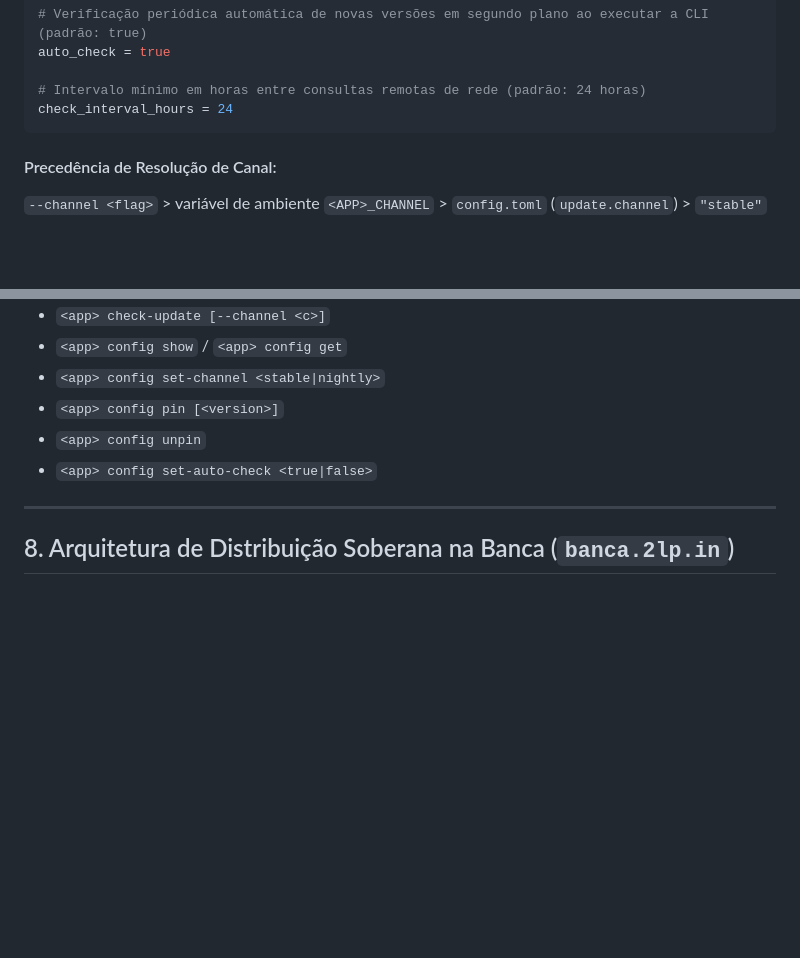
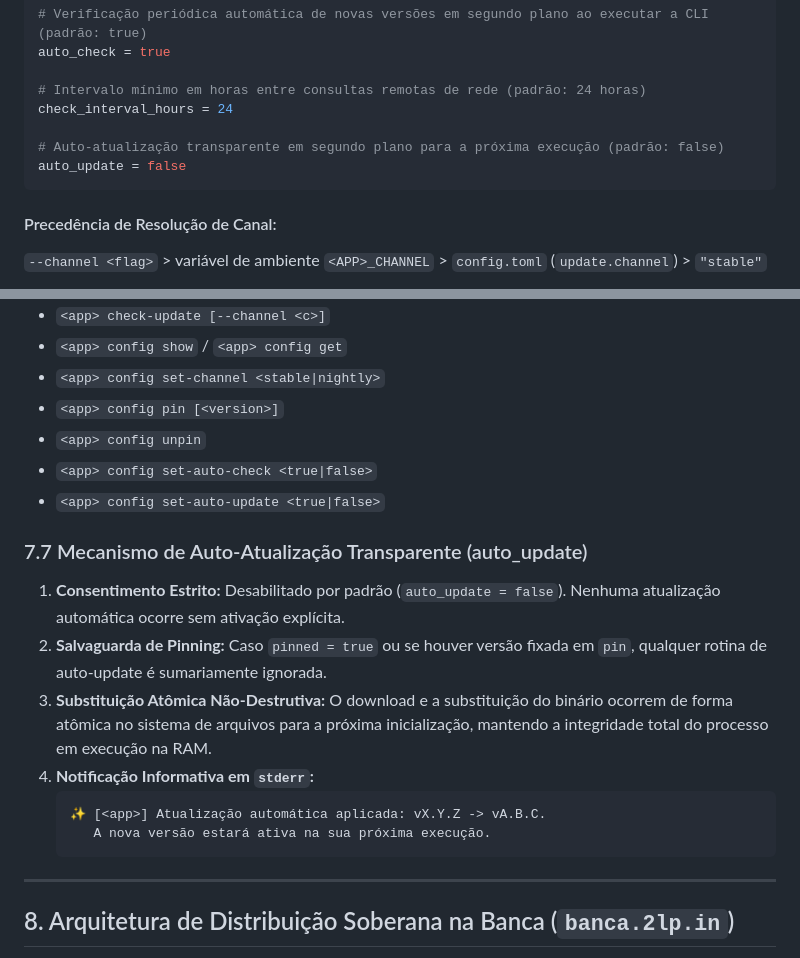
Before and after one commit to lumenpink/gost-profile-lumen, a Markdown page: .gost/GOST.md, 2 parts joined by grey strips. GitHub-like rendering; blank space fills up the shorter version.

Commit message:
feat(spec): add configurable auto_update directive (#5)

````diff
--- a/.gost/GOST.md
+++ b/.gost/GOST.md
@@ -1588,6 +1588,9 @@ auto_check = true
 
 # Intervalo mínimo em horas entre consultas remotas de rede (padrão: 24 horas)
 check_interval_hours = 24
+
+# Auto-atualização transparente em segundo plano para a próxima execução (padrão: false)
+auto_update = false
 ```
 
 #### Precedência de Resolução de Canal:
@@ -1641,6 +1644,18 @@ Todo aplicativo sob o perfil Lumen DEVE fornecer os seguintes subcomandos:
 - `<app> config pin [<version>]`
 - `<app> config unpin`
 - `<app> config set-auto-check <true|false>`
+- `<app> config set-auto-update <true|false>`
+
+### 7.7 Mecanismo de Auto-Atualização Transparente (auto_update)
+
+1. **Consentimento Estrito:** Desabilitado por padrão (`auto_update = false`). Nenhuma atualização automática ocorre sem ativação explícita.
+2. **Salvaguarda de Pinning:** Caso `pinned = true` ou se houver versão fixada em `pin`, qualquer rotina de auto-update é sumariamente ignorada.
+3. **Substituição Atômica Não-Destrutiva:** O download e a substituição do binário ocorrem de forma atômica no sistema de arquivos para a próxima inicialização, mantendo a integridade total do processo em execução na RAM.
+4. **Notificação Informativa em `stderr`:**
+   ```text
+   ✨ [<app>] Atualização automática aplicada: vX.Y.Z -> vA.B.C.
+      A nova versão estará ativa na sua próxima execução.
+   ```
 
 ---
 
````
Also changed, not shown: profile.md (+15 -0 lines).
